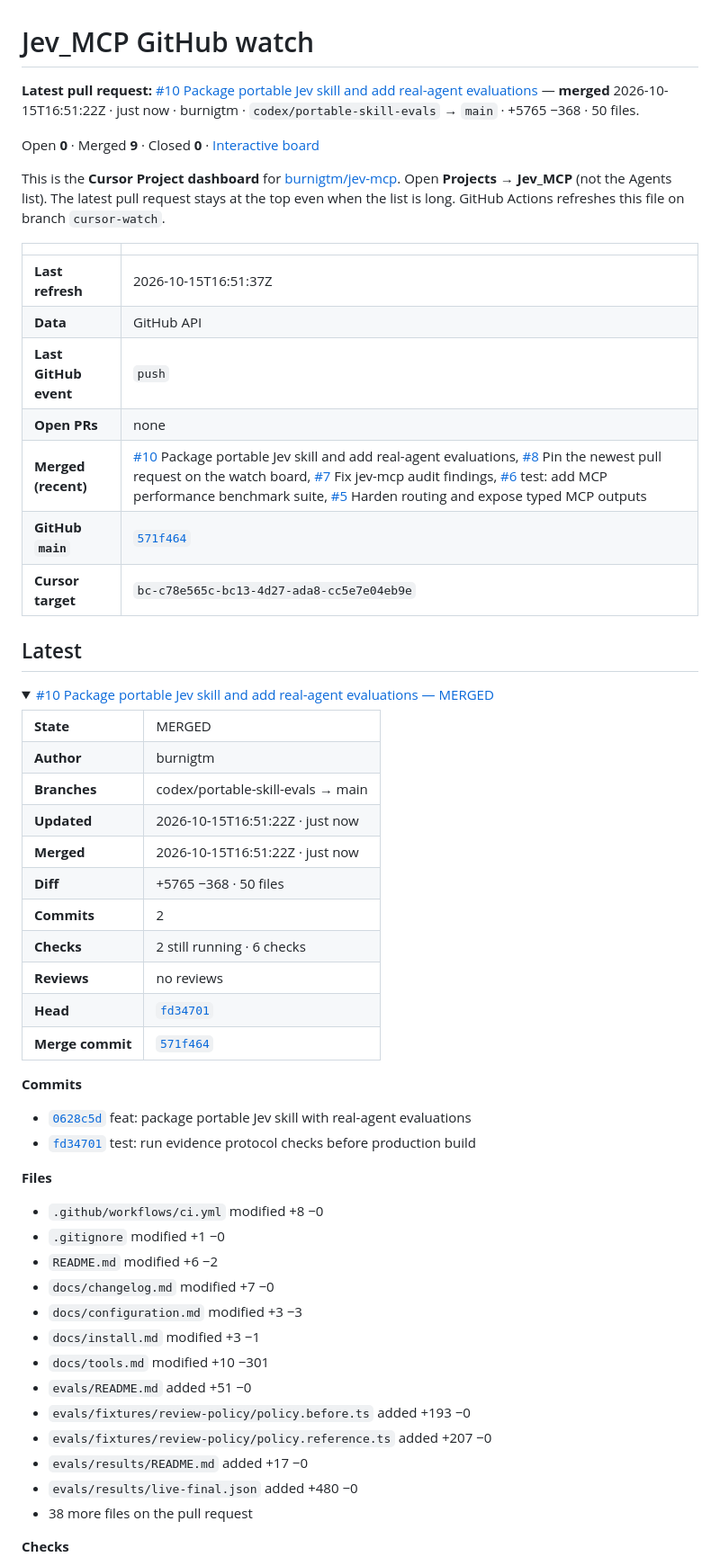
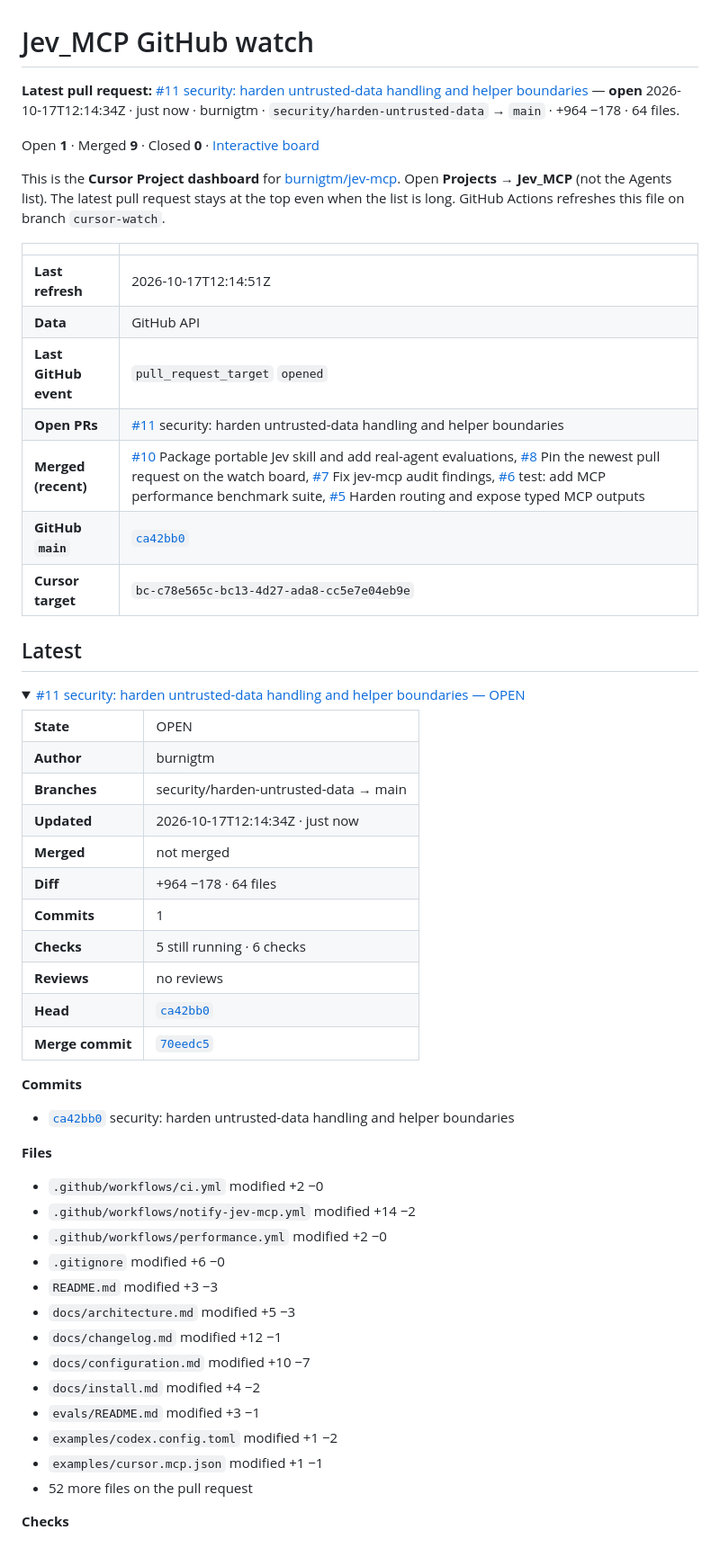
Before and after one commit to burnigtm/jev-mcp, a Markdown page: docs/github-watch.md, the part around one of its changes. Shown at 90% size. Rendered like a GitHub page.

Commit message:
Update Jev_MCP GitHub watch dashboard

```diff
--- a/docs/github-watch.md
+++ b/docs/github-watch.md
@@ -1,55 +1,54 @@
 # Jev_MCP GitHub watch
 
-**Latest pull request:** [#10 Package portable Jev skill and add real-agent evaluations](https://github.com/burnigtm/jev-mcp/pull/10) — **merged** 2026-10-15T16:51:22Z · just now · burnigtm · `codex/portable-skill-evals` → `main` · +5765 −368 · 50 files.
+**Latest pull request:** [#11 security: harden untrusted-data handling and helper boundaries](https://github.com/burnigtm/jev-mcp/pull/11) — **open** 2026-10-17T12:14:34Z · just now · burnigtm · `security/harden-untrusted-data` → `main` · +964 −178 · 64 files.
 
-Open **0** · Merged **9** · Closed **0** · [Interactive board](github-watch.html)
+Open **1** · Merged **9** · Closed **0** · [Interactive board](github-watch.html)
 
 This is the **Cursor Project dashboard** for [burnigtm/jev-mcp](https://github.com/burnigtm/jev-mcp). Open **Projects → Jev_MCP** (not the Agents list). The latest pull request stays at the top even when the list is long. GitHub Actions refreshes this file on branch `cursor-watch`.
 
 | | |
 | --- | --- |
-| **Last refresh** | 2026-10-15T16:51:37Z |
+| **Last refresh** | 2026-10-17T12:14:51Z |
 | **Data** | GitHub API |
-| **Last GitHub event** | `push` |
-| **Open PRs** | none |
+| **Last GitHub event** | `pull_request_target` `opened` |
+| **Open PRs** | [#11](https://github.com/burnigtm/jev-mcp/pull/11) security: harden untrusted-data handling and helper boundaries |
 | **Merged (recent)** | [#10](https://github.com/burnigtm/jev-mcp/pull/10) Package portable Jev skill and add real-agent evaluations, [#8](https://github.com/burnigtm/jev-mcp/pull/8) Pin the newest pull request on the watch board, [#7](https://github.com/burnigtm/jev-mcp/pull/7) Fix jev-mcp audit findings, [#6](https://github.com/burnigtm/jev-mcp/pull/6) test: add MCP performance benchmark suite, [#5](https://github.com/burnigtm/jev-mcp/pull/5) Harden routing and expose typed MCP outputs |
-| **GitHub `main`** | [`571f464`](https://github.com/burnigtm/jev-mcp/commit/571f464565a1319abe52cb95120b37174ee53aba) |
+| **GitHub `main`** | [`ca42bb0`](https://github.com/burnigtm/jev-mcp/commit/ca42bb0c5723d1a374917f93ab7b6200590b1bdf) |
 | **Cursor target** | `bc-c78e565c-bc13-4d27-ada8-cc5e7e04eb9e` |
 
 ## Latest
 
 <details open>
-<summary><a href="https://github.com/burnigtm/jev-mcp/pull/10">#10 Package portable Jev skill and add real-agent evaluations — MERGED</a></summary>
+<summary><a href="https://github.com/burnigtm/jev-mcp/pull/11">#11 security: harden untrusted-data handling and helper boundaries — OPEN</a></summary>
 <table>
-<tr><td><strong>State</strong></td><td>MERGED</td></tr>
+<tr><td><strong>State</strong></td><td>OPEN</td></tr>
 <tr><td><strong>Author</strong></td><td>burnigtm</td></tr>
-<tr><td><strong>Branches</strong></td><td>codex/portable-skill-evals → main</td></tr>
-<tr><td><strong>Updated</strong></td><td>2026-10-15T16:51:22Z · just now</td></tr>
-<tr><td><strong>Merged</strong></td><td>2026-10-15T16:51:22Z · just now</td></tr>
-<tr><td><strong>Diff</strong></td><td>+5765 −368 · 50 files</td></tr>
-<tr><td><strong>Commits</strong></td><td>2</td></tr>
-<tr><td><strong>Checks</strong></td><td>2 still running · 6 checks</td></tr>
+<tr><td><strong>Branches</strong></td><td>security/harden-untrusted-data → main</td></tr>
+<tr><td><strong>Updated</strong></td><td>2026-10-17T12:14:34Z · just now</td></tr>
+<tr><td><strong>Merged</strong></td><td>not merged</td></tr>
+<tr><td><strong>Diff</strong></td><td>+964 −178 · 64 files</td></tr>
+<tr><td><strong>Commits</strong></td><td>1</td></tr>
+<tr><td><strong>Checks</strong></td><td>5 still running · 6 checks</td></tr>
 <tr><td><strong>Reviews</strong></td><td>no reviews</td></tr>
-<tr><td><strong>Head</strong></td><td><a href="https://github.com/burnigtm/jev-mcp/commit/fd34701e155b6c230cbace411df623880405b131"><code>fd34701</code></a></td></tr>
-<tr><td><strong>Merge commit</strong></td><td><a href="https://github.com/burnigtm/jev-mcp/commit/571f464565a1319abe52cb95120b37174ee53aba"><code>571f464</code></a></td></tr>
+<tr><td><strong>Head</strong></td><td><a href="https://github.com/burnigtm/jev-mcp/commit/ca42bb0c5723d1a374917f93ab7b6200590b1bdf"><code>ca42bb0</code></a></td></tr>
+<tr><td><strong>Merge commit</strong></td><td><a href="https://github.com/burnigtm/jev-mcp/commit/70eedc50220df0282e68bf8e5d994ed3e8112805"><code>70eedc5</code></a></td></tr>
 </table>
 <p><strong>Commits</strong></p><ul>
-<li><a href="https://github.com/burnigtm/jev-mcp/commit/0628c5d080d9dcf59be387baac5bbef6f0593fae"><code>0628c5d</code></a> feat: package portable Jev skill with real-agent evaluations</li>
-<li><a href="https://github.com/burnigtm/jev-mcp/commit/fd34701e155b6c230cbace411df623880405b131"><code>fd34701</code></a> test: run evidence protocol checks before production build</li>
+<li><a href="https://github.com/burnigtm/jev-mcp/commit/ca42bb0c5723d1a374917f93ab7b6200590b1bdf"><code>ca42bb0</code></a> security: harden untrusted-data handling and helper boundaries</li>
 </ul>
 <p><strong>Files</strong></p><ul>
-<li><code>.github/workflows/ci.yml</code> modified +8 −0</li>
-<li><code>.gitignore</code> modified +1 −0</li>
-<li><code>README.md</code> modified +6 −2</li>
-<li><code>docs/changelog.md</code> modified +7 −0</li>
-<li><code>docs/configuration.md</code> modified +3 −3</li>
-<li><code>docs/install.md</code> modified +3 −1</li>
-<li><code>docs/tools.md</code> modified +10 −301</li>
-<li><code>evals/README.md</code> added +51 −0</li>
-<li><code>evals/fixtures/review-policy/policy.before.ts</code> added +193 −0</li>
-<li><code>evals/fixtures/review-policy/policy.reference.ts</code> added +207 −0</li>
-<li><code>evals/results/README.md</code> added +17 −0</li>
-<li><code>evals/results/live-final.json</code> added +480 −0</li>
-<li>38 more files on the pull request</li>
+<li><code>.github/workflows/ci.yml</code> modified +2 −0</li>
+<li><code>.github/workflows/notify-jev-mcp.yml</code> modified +14 −2</li>
+<li><code>.github/workflows/performance.yml</code> modified +2 −0</li>
+<li><code>.gitignore</code> modified +6 −0</li>
+<li><code>README.md</code> modified +3 −3</li>
+<li><code>docs/architecture.md</code> modified +5 −3</li>
+<li><code>docs/changelog.md</code> modified +12 −1</li>
+<li><code>docs/configuration.md</code> modified +10 −7</li>
+<li><code>docs/install.md</code> modified +4 −2</li>
+<li><code>evals/README.md</code> modified +3 −1</li>
+<li><code>examples/codex.config.toml</code> modified +1 −2</li>
+<li><code>examples/cursor.mcp.json</code> modified +1 −1</li>
+<li>52 more files on the pull request</li>
 </ul>
 <p><strong>Checks</strong></p><ul>
```
Also changed, not shown: other parts of docs/github-watch.md (+45 -27 lines).
